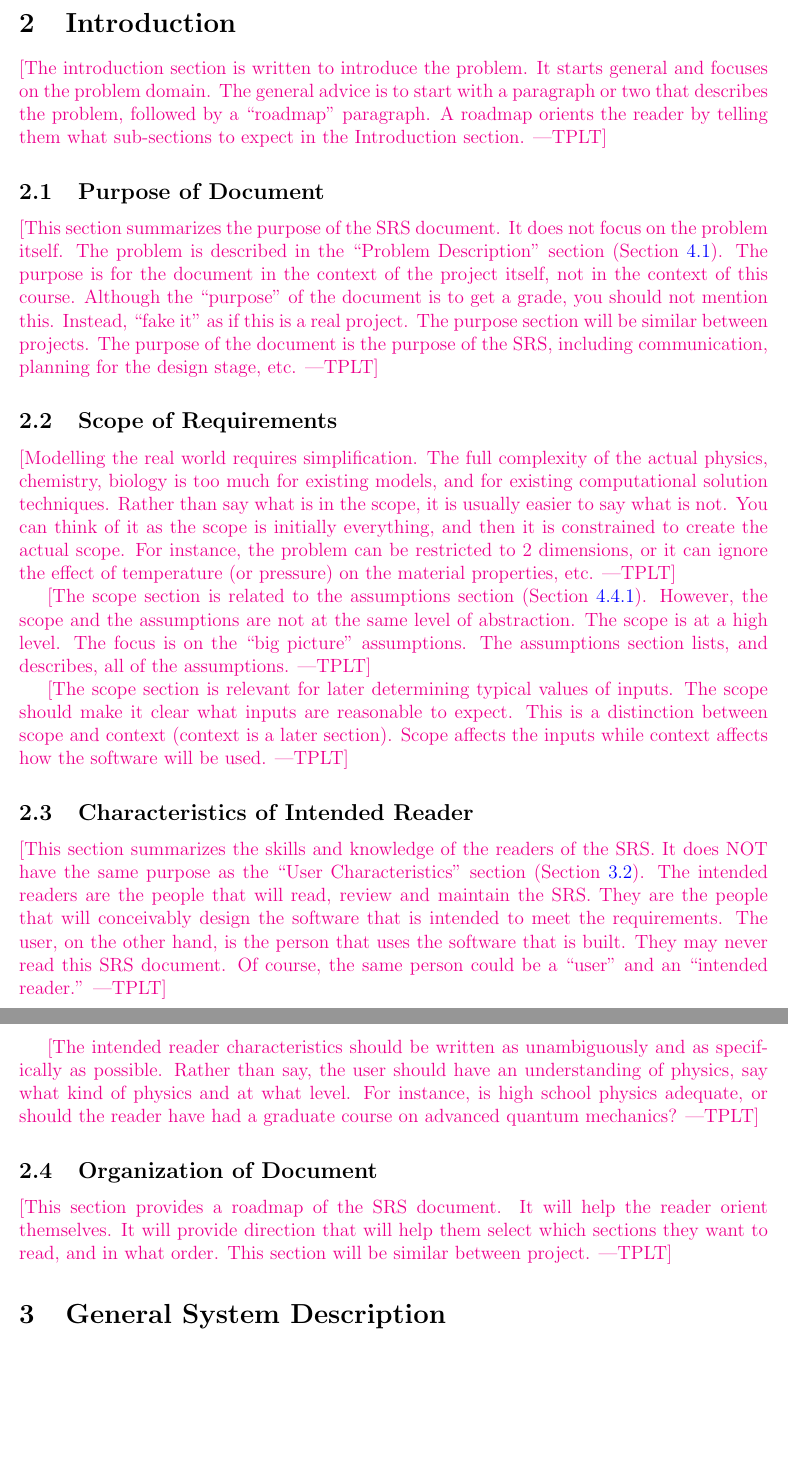
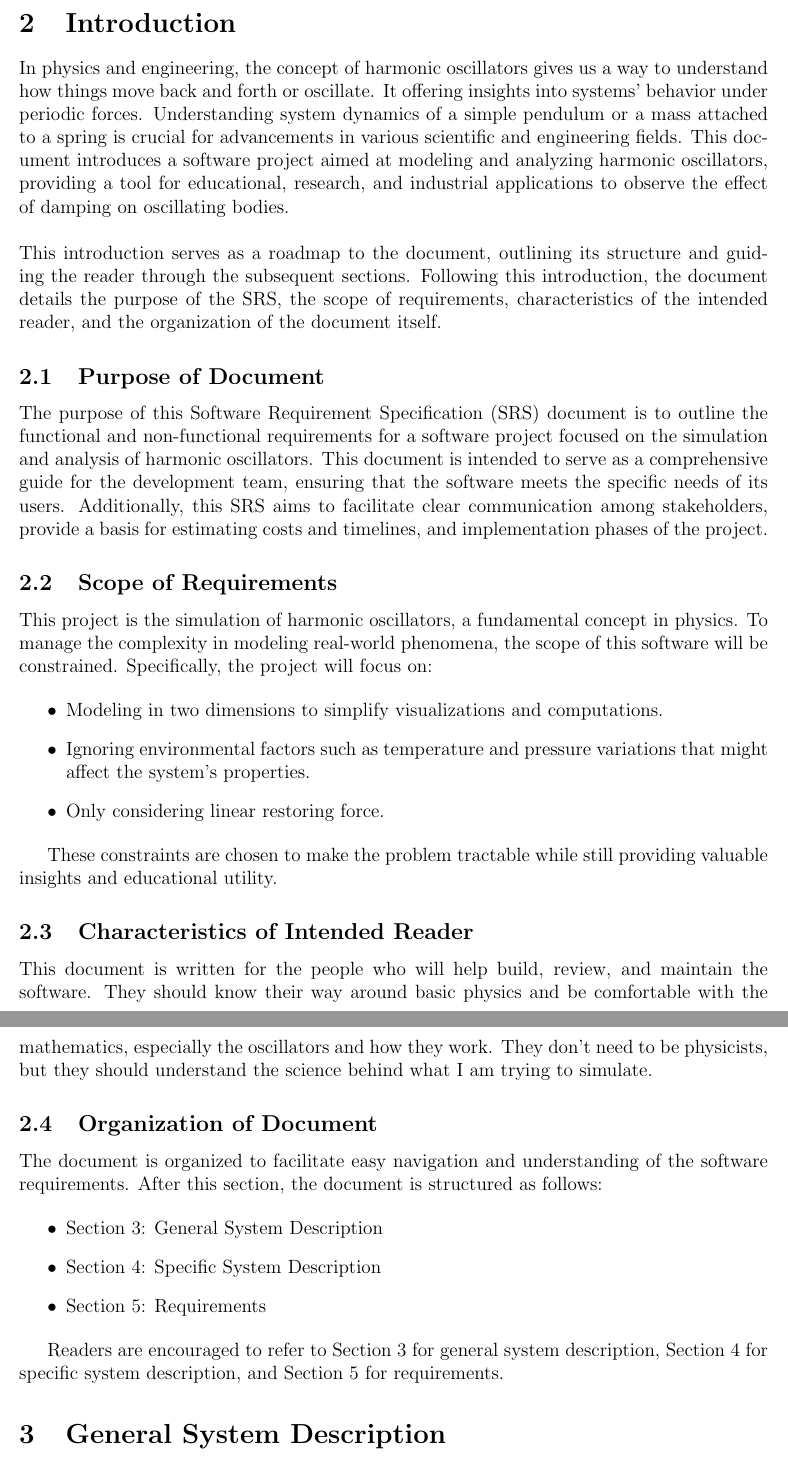
Before and after one commit to WaqarAwan376/Damped_Harmonic_Oscillator-CAS741, a LaTeX document (docs/SRS/SRS.tex): two parts of pages 7 and 8 of 27, joined at a grey line, cut so that both start at the same text, the shorter picture padded with empty space. Compiled offline with pdfLaTeX.

Commit message:
Chore: Introduction section completed

```diff
--- a/docs/SRS/SRS.tex
+++ b/docs/SRS/SRS.tex
@@ -233,66 +233,74 @@ $w$ & radians per second (\si{\radian\per\second}) & Angular Frequency\\
 
 \section{Introduction}
 
-\plt{The introduction section is written to introduce the problem.  It starts
-  general and focuses on the problem domain. The general advice is to start with
-a paragraph or two that describes the problem, followed by a ``roadmap''
-paragraph.  A roadmap orients the reader by telling them what sub-sections to
-expect in the Introduction section.}
+In physics and engineering, the concept of harmonic oscillators gives
+us a way to understand how things move back and forth or oscillate. It
+offering insights into systems' behavior under periodic forces.
+Understanding system dynamics of a simple pendulum or a mass attached
+to a spring is crucial for advancements in various scientific and
+engineering fields. This document introduces a software project aimed
+at modeling and analyzing harmonic oscillators, providing a tool for
+educational, research, and industrial applications to observe the effect
+of damping on oscillating bodies.
+\newline
+\newline
+This introduction serves as a roadmap to the document, outlining its
+structure and guiding the reader through the subsequent sections.
+Following this introduction, the document details the purpose of the
+SRS, the scope of requirements, characteristics of the intended reader,
+and the organization of the document itself.
 
 \subsection{Purpose of Document}
 
-\plt{This section summarizes the purpose of the SRS document.  It does not focus
-  on the problem itself.  The problem is described in the ``Problem
-  Description'' section (Section~\ref{Sec_pd}).  The purpose is for the document
-  in the context of the project itself, not in the context of this course.
-  Although the ``purpose'' of the document is to get a grade, you should not
-  mention this.  Instead, ``fake it'' as if this is a real project.  The purpose
-  section will be similar between projects.  The purpose of the document is the
-  purpose of the SRS, including communication, planning for the design stage,
-  etc.}
+The purpose of this Software Requirement Specification (SRS) document
+is to outline the functional and non-functional requirements for a
+software project focused on the simulation and analysis of harmonic
+oscillators. This document is intended to serve as a comprehensive
+guide for the development team, ensuring that the software meets the
+specific needs of its users. Additionally, this SRS aims to facilitate
+clear communication among stakeholders, provide a basis for estimating
+costs and timelines, and implementation phases of the project.
 
 \subsection{Scope of Requirements}
 
-\plt{Modelling the real world requires simplification.  The full complexity of
-  the actual physics, chemistry, biology is too much for existing models, and
-  for existing computational solution techniques.  Rather than say what is in
-  the scope, it is usually easier to say what is not.  You can think of it as
-  the scope is initially everything, and then it is constrained to create the
-  actual scope.  For instance, the problem can be restricted to 2 dimensions, or
-  it can ignore the effect of temperature (or pressure) on the material
-  properties, etc.}
+This project is the simulation of harmonic oscillators, a fundamental
+concept in physics. To manage the complexity in modeling real-world
+phenomena, the scope of this software will be constrained. Specifically,
+the project will focus on:
 
-\plt{The scope section is related to the assumptions section
-  (Section~\ref{sec_assumpt}).  However, the scope and the assumptions are not
-  at the same level of abstraction.  The scope is at a high level.  The focus is
-  on the ``big picture'' assumptions.  The assumptions section lists, and
-  describes, all of the assumptions.}
+\begin{itemize}
+  \item Modeling in two dimensions to simplify visualizations and
+  computations.
+  \item Ignoring environmental factors such as temperature and pressure
+  variations that might affect the system's properties.
+  \item Only considering linear restoring force.
+\end{itemize}
 
-\plt{The scope section is relevant for later determining typical values of inputs. The scope should make it clear what inputs are reasonable to expect. This is a distinction between scope and context (context is a later section).  Scope affects the inputs while context affects how the software will be used.}
+These constraints are chosen to make the problem tractable while still
+providing valuable insights and educational utility.
 
 \subsection{Characteristics of Intended Reader} \label{sec_IntendedReader}
 
-\plt{This section summarizes the skills and knowledge of the readers of the
-  SRS.  It does NOT have the same purpose as the ``User Characteristics''
-  section (Section~\ref{SecUserCharacteristics}).  The intended readers are the
-  people that will read, review and maintain the SRS.  They are the people that
-  will conceivably design the software that is intended to meet the
-  requirements.  The user, on the other hand, is the person that uses the
-  software that is built.  They may never read this SRS document.  Of course,
-  the same person could be a ``user'' and an ``intended reader.''}
-
-\plt{The intended reader characteristics should be written as unambiguously and
-  as specifically as possible.  Rather than say, the user should have an
-  understanding of physics, say what kind of physics and at what level.  For
-  instance, is high school physics adequate, or should the reader have had a
-  graduate course on advanced quantum mechanics?}
+This document is written for the people who will help build, review,
+and maintain the software. They should know their way around basic
+physics and be comfortable with the mathematics, especially the
+oscillators and how they work. They don't need to be physicists, but
+they should understand the science behind what I am trying to simulate.
 
 \subsection{Organization of Document}
 
-\plt{This section provides a roadmap of the SRS document.  It will help the
-  reader orient themselves.  It will provide direction that will help them
-  select which sections they want to read, and in what order.  This section will
-  be similar between project.}
+The document is organized to facilitate easy navigation and understanding
+of the software requirements. After this section, the document is structured
+as follows:
+
+\begin{itemize}
+  \item Section 3: General System Description
+  \item Section 4: Specific System Description
+  \item Section 5: Requirements
+\end{itemize}
+
+Readers are encouraged to refer to Section 3 for general system description,
+Section 4 for specific system description, and Section 5 for requirements.
 
 \section{General System Description}
 
```
Also changed, not shown: docs/SRS/SRS.pdf.
